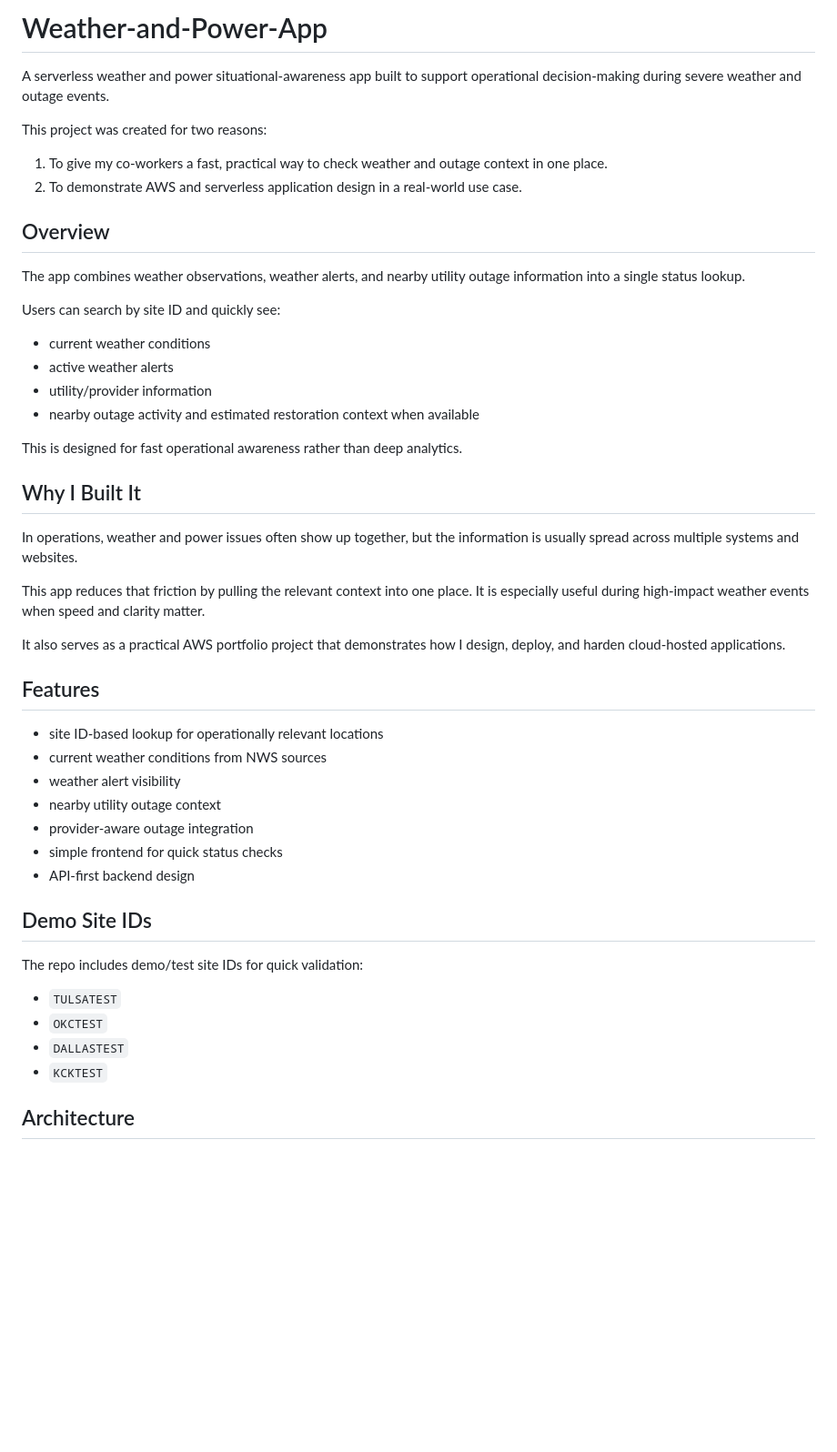
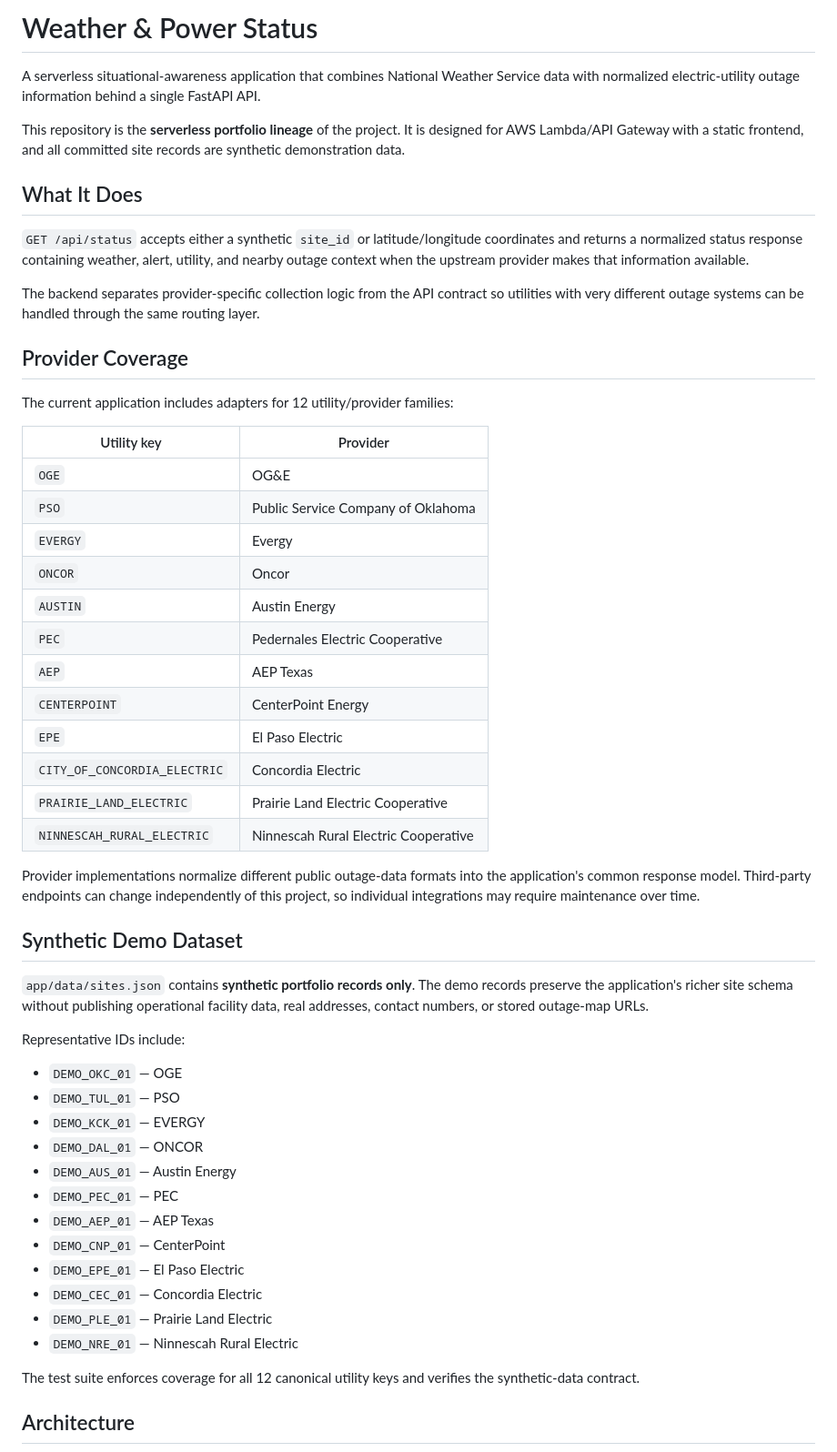
Before and after one commit to AndrewDeFever/Weather-and-Power-App, a Markdown page: README.md, the part around one of its changes. Shown at 91% size. Rendered like a GitHub page; blank space fills up the shorter version.

Commit message:
docs: align README with finalized serverless architecture

```diff
--- a/README.md
+++ b/README.md
@@ -1,51 +1,56 @@
-# Weather-and-Power-App
+# Weather & Power Status
 
-A serverless weather and power situational-awareness app built to support operational decision-making during severe weather and outage events.
+A serverless situational-awareness application that combines National Weather Service data with normalized electric-utility outage information behind a single FastAPI API.
 
-This project was created for two reasons:
+This repository is the **serverless portfolio lineage** of the project. It is designed for AWS Lambda/API Gateway with a static frontend, and all committed site records are synthetic demonstration data.
 
-1. To give my co-workers a fast, practical way to check weather and outage context in one place.
-2. To demonstrate AWS and serverless application design in a real-world use case.
+## What It Does
 
-## Overview
+`GET /api/status` accepts either a synthetic `site_id` or latitude/longitude coordinates and returns a normalized status response containing weather, alert, utility, and nearby outage context when the upstream provider makes that information available.
 
-The app combines weather observations, weather alerts, and nearby utility outage information into a single status lookup.
+The backend separates provider-specific collection logic from the API contract so utilities with very different outage systems can be handled through the same routing layer.
 
-Users can search by site ID and quickly see:
+## Provider Coverage
 
-- current weather conditions
-- active weather alerts
-- utility/provider information
-- nearby outage activity and estimated restoration context when available
+The current application includes adapters for 12 utility/provider families:
 
-This is designed for fast operational awareness rather than deep analytics.
+| Utility key | Provider |
+| --- | --- |
+| `OGE` | OG&E |
+| `PSO` | Public Service Company of Oklahoma |
+| `EVERGY` | Evergy |
+| `ONCOR` | Oncor |
+| `AUSTIN` | Austin Energy |
+| `PEC` | Pedernales Electric Cooperative |
+| `AEP` | AEP Texas |
+| `CENTERPOINT` | CenterPoint Energy |
+| `EPE` | El Paso Electric |
+| `CITY_OF_CONCORDIA_ELECTRIC` | Concordia Electric |
+| `PRAIRIE_LAND_ELECTRIC` | Prairie Land Electric Cooperative |
+| `NINNESCAH_RURAL_ELECTRIC` | Ninnescah Rural Electric Cooperative |
 
-## Why I Built It
+Provider implementations normalize different public outage-data formats into the application's common response model. Third-party endpoints can change independently of this project, so individual integrations may require maintenance over time.
 
-In operations, weather and power issues often show up together, but the information is usually spread across multiple systems and websites.
+## Synthetic Demo Dataset
 
-This app reduces that friction by pulling the relevant context into one place. It is especially useful during high-impact weather events when speed and clarity matter.
+`app/data/sites.json` contains **synthetic portfolio records only**. The demo records preserve the application's richer site schema without publishing operational facility data, real addresses, contact numbers, or stored outage-map URLs.
 
-It also serves as a practical AWS portfolio project that demonstrates how I design, deploy, and harden cloud-hosted applications.
+Representative IDs include:
 
-## Features
+- `DEMO_OKC_01` — OGE
+- `DEMO_TUL_01` — PSO
+- `DEMO_KCK_01` — EVERGY
+- `DEMO_DAL_01` — ONCOR
+- `DEMO_AUS_01` — Austin Energy
+- `DEMO_PEC_01` — PEC
+- `DEMO_AEP_01` — AEP Texas
+- `DEMO_CNP_01` — CenterPoint
+- `DEMO_EPE_01` — El Paso Electric
+- `DEMO_CEC_01` — Concordia Electric
+- `DEMO_PLE_01` — Prairie Land Electric
+- `DEMO_NRE_01` — Ninnescah Rural Electric
 
-- site ID-based lookup for operationally relevant locations
-- current weather conditions from NWS sources
-- weather alert visibility
-- nearby utility outage context
-- provider-aware outage integration
-- simple frontend for quick status checks
-- API-first backend design
-
-## Demo Site IDs
-
-The repo includes demo/test site IDs for quick validation:
-
-- `TULSATEST`
-- `OKCTEST`
-- `DALLASTEST`
-- `KCKTEST`
+The test suite enforces coverage for all 12 canonical utility keys and verifies the synthetic-data contract.
 
 ## Architecture
 
```
Also changed, not shown: other parts of README.md (+107 -67 lines).
